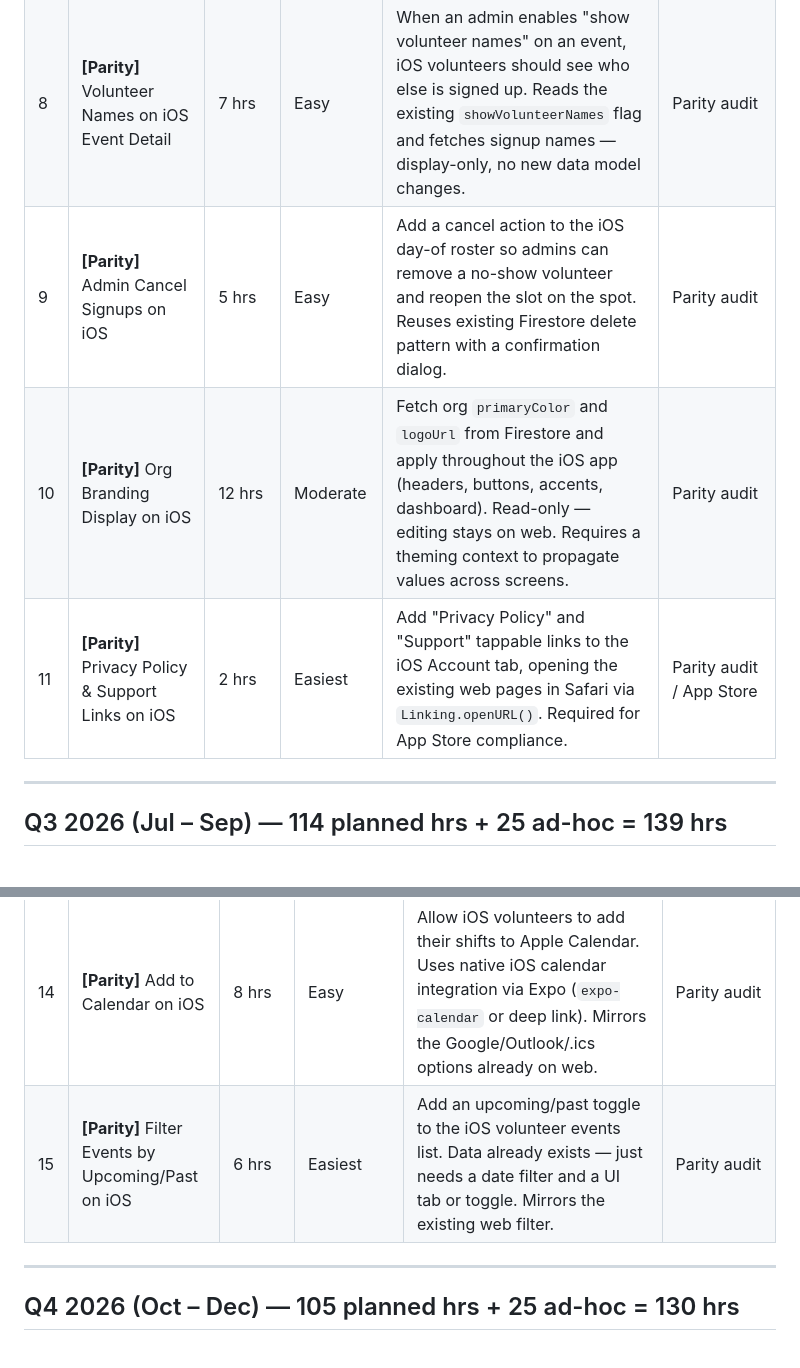
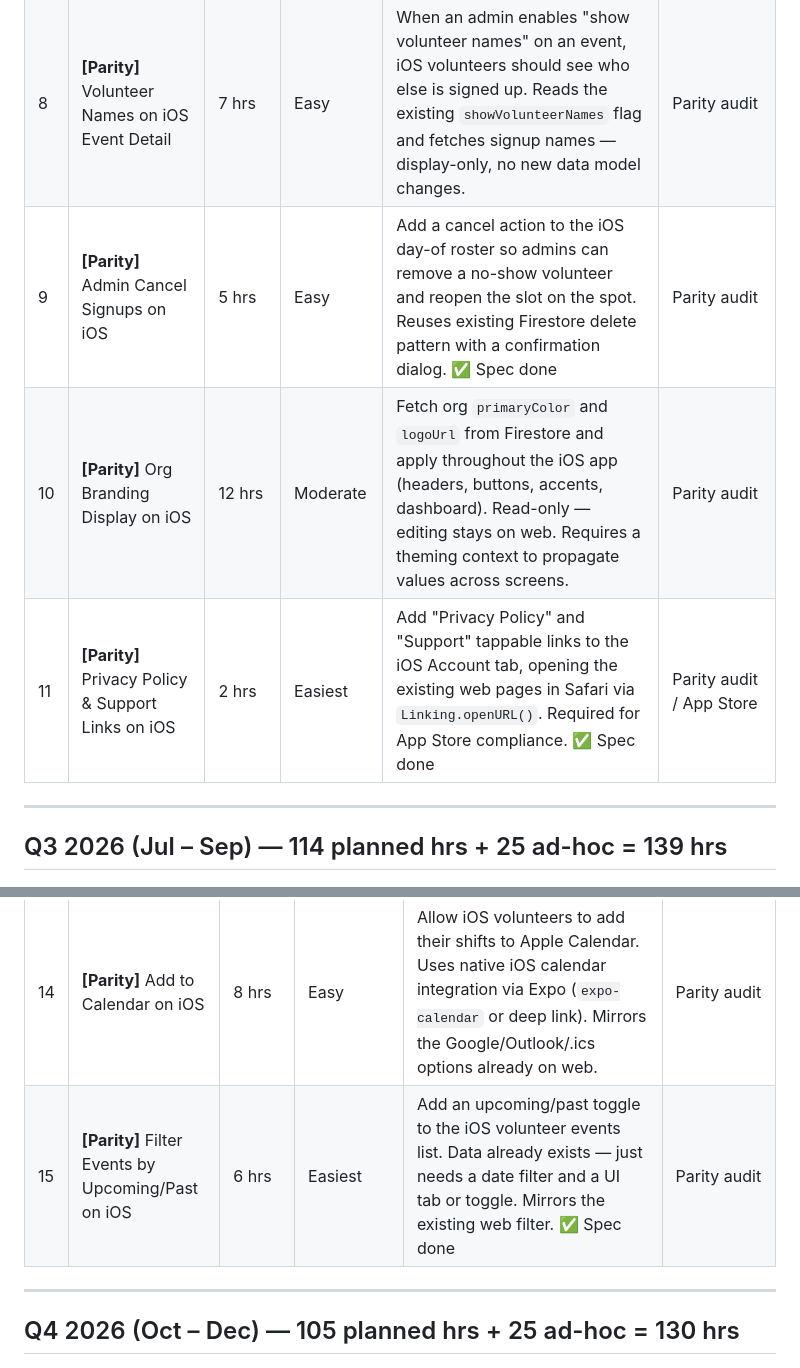
Before and after one commit to matsidewrestlingco-netizen/signupsignin-app-, a Markdown page: docs/ROADMAP.md, 2 parts joined by grey strips. Drawn GitHub-style.

Commit message:
docs: mark spec done for items 9, 11, 15 in roadmap
Co-Authored-By: Claude Sonnet 4.6 <noreply@anthropic.com>

```diff
--- a/docs/ROADMAP.md
+++ b/docs/ROADMAP.md
@@ -24,9 +24,9 @@ A running list of planned enhancements, ideas from testers, and feature requests
 | 6 | Bulk Slot Creation | 23 hrs | Moderate | Tool to generate multiple time slots at once (e.g., every 30 min from 9am–12pm, 2 volunteers each). Reduces the manual slot-by-slot setup that reviewers found tedious. No data model changes needed. | Competitor reviews |
 | 7 | **[Parity]** Volunteer QR Code on Web | 6 hrs | Easy | Add personal QR code generation to the web volunteer experience (Check-In tab or My Signups). Encodes volunteer userId so iOS admin scanner can read it. Uses qrcode.react library. | Parity audit |
 | 8 | **[Parity]** Volunteer Names on iOS Event Detail | 7 hrs | Easy | When an admin enables "show volunteer names" on an event, iOS volunteers should see who else is signed up. Reads the existing `showVolunteerNames` flag and fetches signup names — display-only, no new data model changes. | Parity audit |
-| 9 | **[Parity]** Admin Cancel Signups on iOS | 5 hrs | Easy | Add a cancel action to the iOS day-of roster so admins can remove a no-show volunteer and reopen the slot on the spot. Reuses existing Firestore delete pattern with a confirmation dialog. | Parity audit |
+| 9 | **[Parity]** Admin Cancel Signups on iOS | 5 hrs | Easy | Add a cancel action to the iOS day-of roster so admins can remove a no-show volunteer and reopen the slot on the spot. Reuses existing Firestore delete pattern with a confirmation dialog. ✅ Spec done | Parity audit |
 | 10 | **[Parity]** Org Branding Display on iOS | 12 hrs | Moderate | Fetch org `primaryColor` and `logoUrl` from Firestore and apply throughout the iOS app (headers, buttons, accents, dashboard). Read-only — editing stays on web. Requires a theming context to propagate values across screens. | Parity audit |
-| 11 | **[Parity]** Privacy Policy & Support Links on iOS | 2 hrs | Easiest | Add "Privacy Policy" and "Support" tappable links to the iOS Account tab, opening the existing web pages in Safari via `Linking.openURL()`. Required for App Store compliance. | Parity audit / App Store |
+| 11 | **[Parity]** Privacy Policy & Support Links on iOS | 2 hrs | Easiest | Add "Privacy Policy" and "Support" tappable links to the iOS Account tab, opening the existing web pages in Safari via `Linking.openURL()`. Required for App Store compliance. ✅ Spec done | Parity audit / App Store |
 
 ---
 
@@ -37,7 +37,7 @@ A running list of planned enhancements, ideas from testers, and feature requests
 | 12 | RSVP / Attendance Format | 45 hrs | Moderate–Hard | Simple "can you attend?" event type, not just volunteer slot signups. Useful for banquets, meetings, and events where headcount matters more than role assignment. Requires a new event type, data model changes, and a new public-facing signup flow. | Competitor reviews |
 | 13 | Starter Template Packs | 55 hrs | Hard | Curated template libraries that super admin can push to new orgs at onboarding. Sport-agnostic design — wrestling pack first (tournaments, dual meets, fundraisers, match nights, banquets), expandable to lacrosse, other sports, and community events. Requires new platform-level Firestore collections and a push-to-org mechanism. | Daniel |
 | 14 | **[Parity]** Add to Calendar on iOS | 8 hrs | Easy | Allow iOS volunteers to add their shifts to Apple Calendar. Uses native iOS calendar integration via Expo (`expo-calendar` or deep link). Mirrors the Google/Outlook/.ics options already on web. | Parity audit |
-| 15 | **[Parity]** Filter Events by Upcoming/Past on iOS | 6 hrs | Easiest | Add an upcoming/past toggle to the iOS volunteer events list. Data already exists — just needs a date filter and a UI tab or toggle. Mirrors the existing web filter. | Parity audit |
+| 15 | **[Parity]** Filter Events by Upcoming/Past on iOS | 6 hrs | Easiest | Add an upcoming/past toggle to the iOS volunteer events list. Data already exists — just needs a date filter and a UI tab or toggle. Mirrors the existing web filter. ✅ Spec done | Parity audit |
 
 ---
 
```
